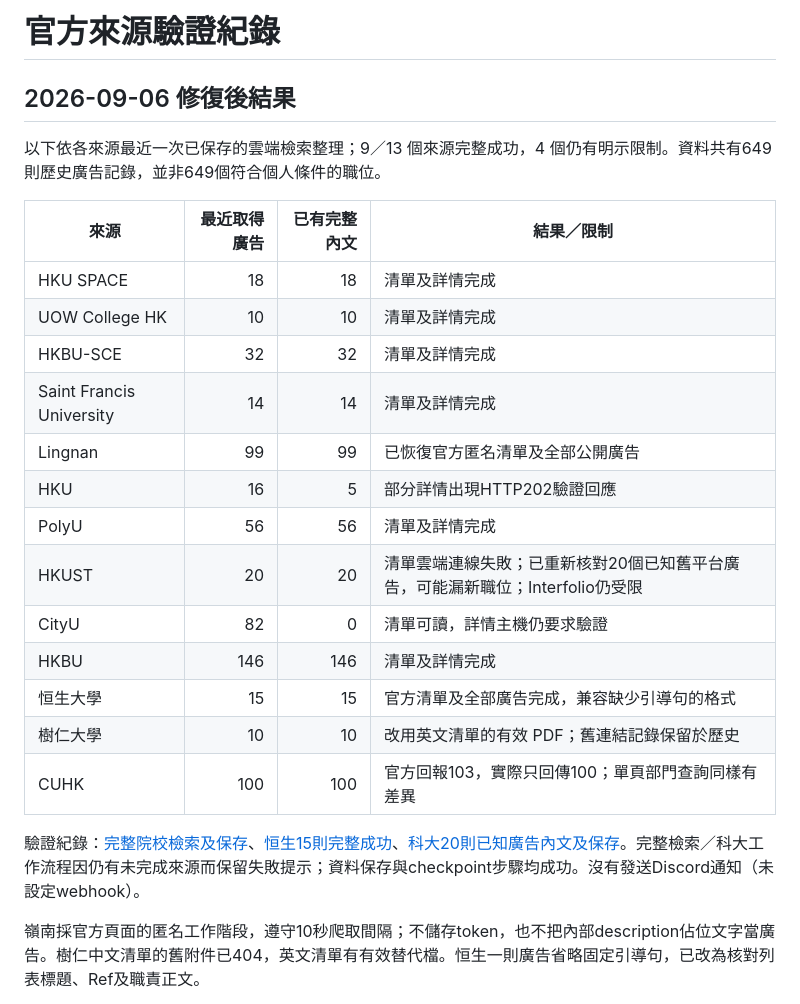
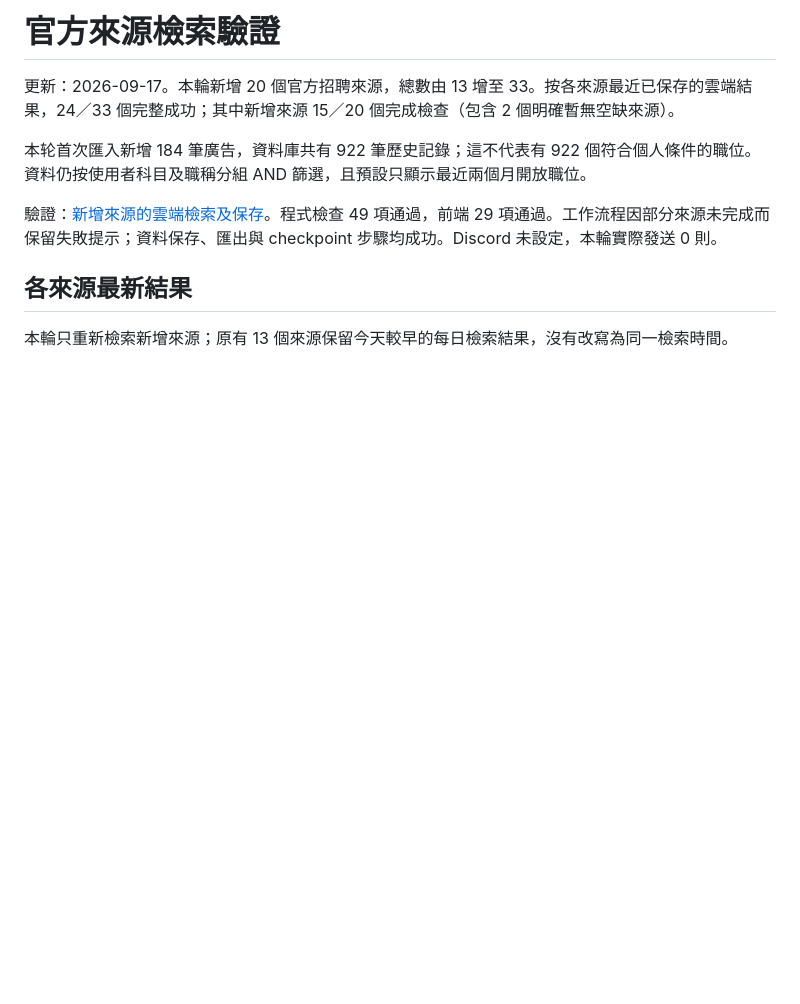
Before and after one commit to yanyangwogwo-ctrl/teaching-job-radar, a Markdown page: SOURCE_AUDIT.md, the part around one of its changes. GitHub-like rendering; blank space fills up the shorter version.

```diff
--- a/SOURCE_AUDIT.md
+++ b/SOURCE_AUDIT.md
@@ -1,26 +1,12 @@
-# 官方來源驗證紀錄
+# 官方來源檢索驗證
 
-## 2026-09-06 修復後結果
+更新：2026-09-17。本輪新增 20 個官方招聘來源，總數由 13 增至 33。按各來源最近已保存的雲端結果，24／33 個完整成功；其中新增來源 15／20 個完成檢查（包含 2 個明確暫無空缺來源）。
 
-以下依各來源最近一次已保存的雲端檢索整理；9／13 個來源完整成功，4 個仍有明示限制。資料共有649則歷史廣告記錄，並非649個符合個人條件的職位。
+本轮首次匯入新增 184 筆廣告，資料庫共有 922 筆歷史記錄；這不代表有 922 個符合個人條件的職位。資料仍按使用者科目及職稱分組 AND 篩選，且預設只顯示最近兩個月開放職位。
 
-| 來源 | 最近取得廣告 | 已有完整內文 | 結果／限制 |
-|---|---:|---:|---|
-| HKU SPACE | 18 | 18 | 清單及詳情完成 |
-| UOW College HK | 10 | 10 | 清單及詳情完成 |
-| HKBU-SCE | 32 | 32 | 清單及詳情完成 |
-| Saint Francis University | 14 | 14 | 清單及詳情完成 |
-| Lingnan | 99 | 99 | 已恢復官方匿名清單及全部公開廣告 |
-| HKU | 16 | 5 | 部分詳情出現HTTP202驗證回應 |
-| PolyU | 56 | 56 | 清單及詳情完成 |
-| HKUST | 20 | 20 | 清單雲端連線失敗；已重新核對20個已知舊平台廣告，可能漏新職位；Interfolio仍受限 |
-| CityU | 82 | 0 | 清單可讀，詳情主機仍要求驗證 |
-| HKBU | 146 | 146 | 清單及詳情完成 |
-| 恒生大學 | 15 | 15 | 官方清單及全部廣告完成，兼容缺少引導句的格式 |
-| 樹仁大學 | 10 | 10 | 改用英文清單的有效 PDF；舊連結記錄保留於歷史 |
-| CUHK | 100 | 100 | 官方回報103，實際只回傳100；單頁部門查詢同樣有差異 |
+驗證：[新增來源的雲端檢索及保存](https://github.com/yanyangwogwo-ctrl/teaching-job-radar/actions/runs/35198993912)。程式檢查 49 項通過，前端 29 項通過。工作流程因部分來源未完成而保留失敗提示；資料保存、匯出與 checkpoint 步驟均成功。Discord 未設定，本輪實際發送 0 則。
 
-驗證紀錄：[完整院校檢索及保存](https://github.com/yanyangwogwo-ctrl/teaching-job-radar/actions/runs/34028704970)、[恒生15則完整成功](https://github.com/yanyangwogwo-ctrl/teaching-job-radar/actions/runs/34029791135)、[科大20則已知廣告內文及保存](https://github.com/yanyangwogwo-ctrl/teaching-job-radar/actions/runs/34030315049)。完整檢索／科大工作流程因仍有未完成來源而保留失敗提示；資料保存與checkpoint步驟均成功。沒有發送Discord通知（未設定webhook）。
+## 各來源最新結果
 
-嶺南採官方頁面的匿名工作階段，遵守10秒爬取間隔；不儲存token，也不把內部description佔位文字當廣告。樹仁中文清單的舊附件已404，英文清單有有效替代檔。恒生一則廣告省略固定引導句，已改為核對列表標題、Ref及職責正文。
+本輪只重新檢索新增來源；原有 13 個來源保留今天較早的每日檢索結果，沒有改寫為同一檢索時間。
 
```
Also changed, not shown: other parts of SOURCE_AUDIT.md (+45 -25 lines), INSTITUTIONS.md (+3 -3 lines), README.md (+1 -1 lines).
